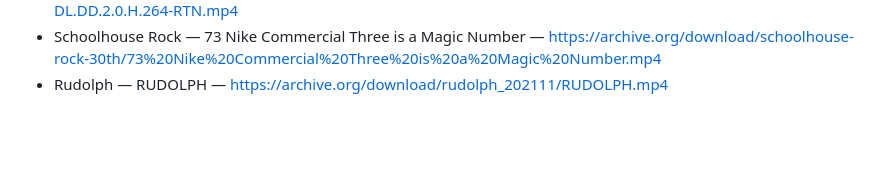
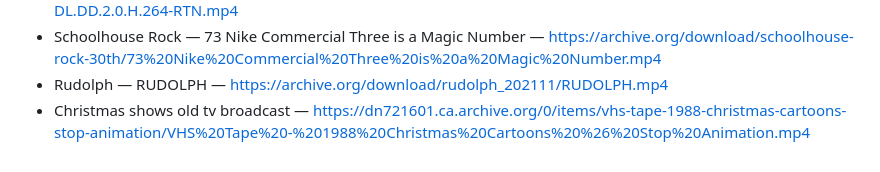
Before and after one commit to CarlDeanClineSr/Media-Player-Cline-TV, a Markdown page: library/ch-21-family-reading-rainbow.md, the part around the change. Rendered like a GitHub page; blank space fills up the shorter version.

Commit message:
Add Christmas broadcast to CH21 family library

```diff
--- a/library/ch-21-family-reading-rainbow.md
+++ b/library/ch-21-family-reading-rainbow.md
@@ -156,3 +156,4 @@
 - Reading Rainbow S21E05 Show Way — https://archive.org/download/ReadingRainbowTVSeries/Reading.Rainbow.S21E05.Show.Way.480p.AMZN.WEB-DL.DD.2.0.H.264-RTN.mp4
 - Schoolhouse Rock — 73 Nike Commercial Three is a Magic Number — https://archive.org/download/schoolhouse-rock-30th/73%20Nike%20Commercial%20Three%20is%20a%20Magic%20Number.mp4
 - Rudolph — RUDOLPH — https://archive.org/download/rudolph_202111/RUDOLPH.mp4
+- Christmas shows old tv broadcast — https://dn721601.ca.archive.org/0/items/vhs-tape-1988-christmas-cartoons-stop-animation/VHS%20Tape%20-%201988%20Christmas%20Cartoons%20%26%20Stop%20Animation.mp4
```
